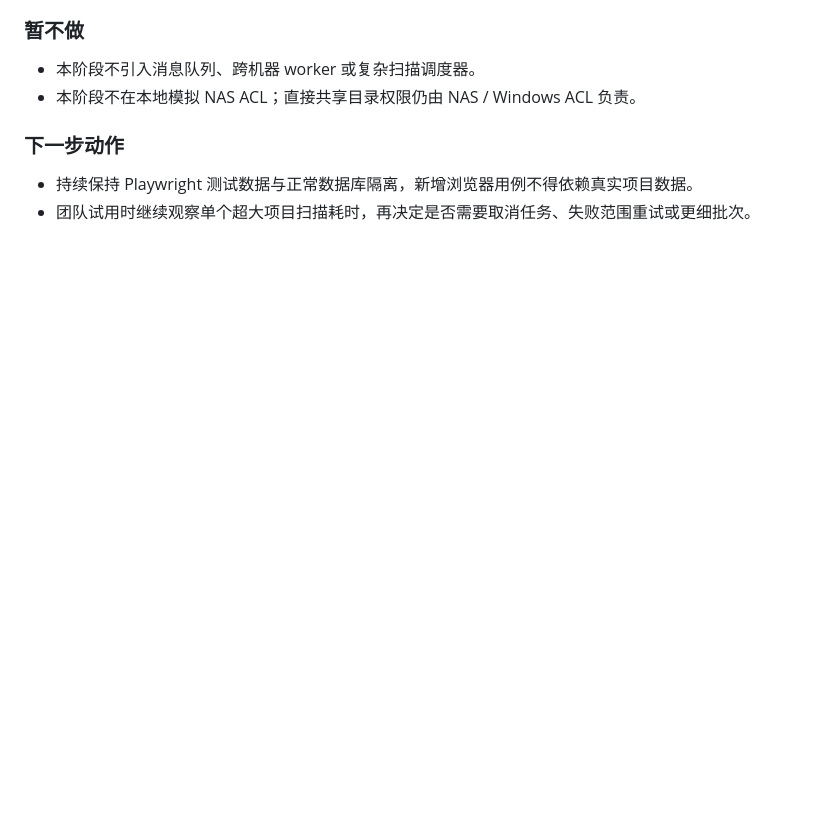
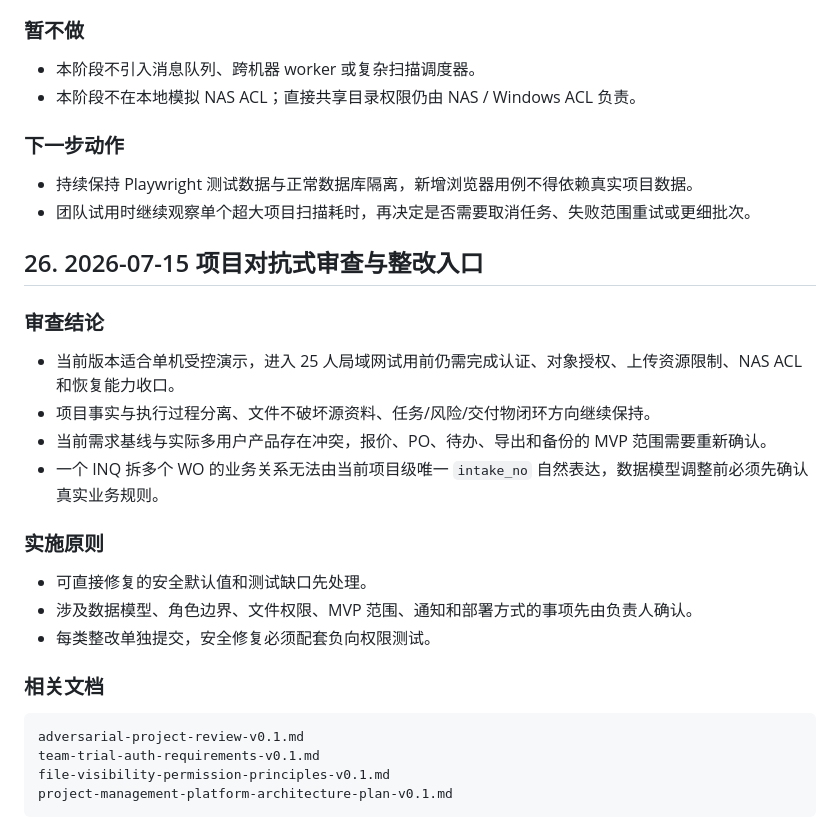
Before and after one commit to endufork/customer-project-manager, a Markdown page: continuous-optimization-roadmap-v0.1.md, the part around the change. Drawn GitHub-style; blank space fills up the shorter version.

Commit message:
docs: add adversarial project review

````diff
--- a/continuous-optimization-roadmap-v0.1.md
+++ b/continuous-optimization-roadmap-v0.1.md
@@ -888,3 +888,27 @@ project-management-platform-architecture-plan-v0.1.md
 
 - 持续保持 Playwright 测试数据与正常数据库隔离，新增浏览器用例不得依赖真实项目数据。
 - 团队试用时继续观察单个超大项目扫描耗时，再决定是否需要取消任务、失败范围重试或更细批次。
+
+## 26. 2026-07-15 项目对抗式审查与整改入口
+
+### 审查结论
+
+- 当前版本适合单机受控演示，进入 25 人局域网试用前仍需完成认证、对象授权、上传资源限制、NAS ACL 和恢复能力收口。
+- 项目事实与执行过程分离、文件不破坏源资料、任务/风险/交付物闭环方向继续保持。
+- 当前需求基线与实际多用户产品存在冲突，报价、PO、待办、导出和备份的 MVP 范围需要重新确认。
+- 一个 INQ 拆多个 WO 的业务关系无法由当前项目级唯一 `intake_no` 自然表达，数据模型调整前必须先确认真实业务规则。
+
+### 实施原则
+
+- 可直接修复的安全默认值和测试缺口先处理。
+- 涉及数据模型、角色边界、文件权限、MVP 范围、通知和部署方式的事项先由负责人确认。
+- 每类整改单独提交，安全修复必须配套负向权限测试。
+
+### 相关文档
+
+```text
+adversarial-project-review-v0.1.md
+team-trial-auth-requirements-v0.1.md
+file-visibility-permission-principles-v0.1.md
+project-management-platform-architecture-plan-v0.1.md
+```
````
Also changed, not shown: DOCUMENTATION_INDEX.md (+8 -2 lines), adversarial-project-review-v0.1.md (added, +454 -0 lines).
